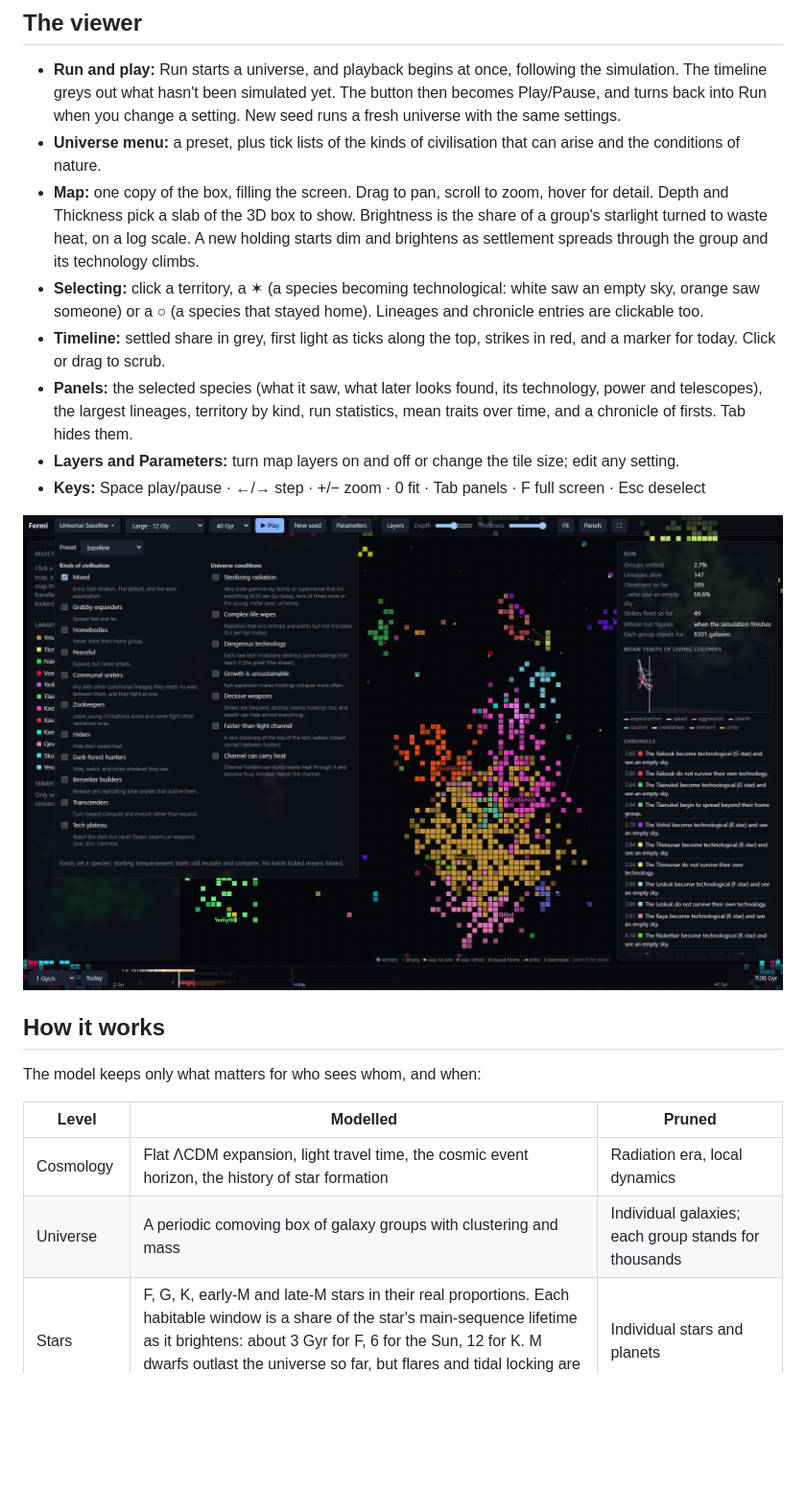
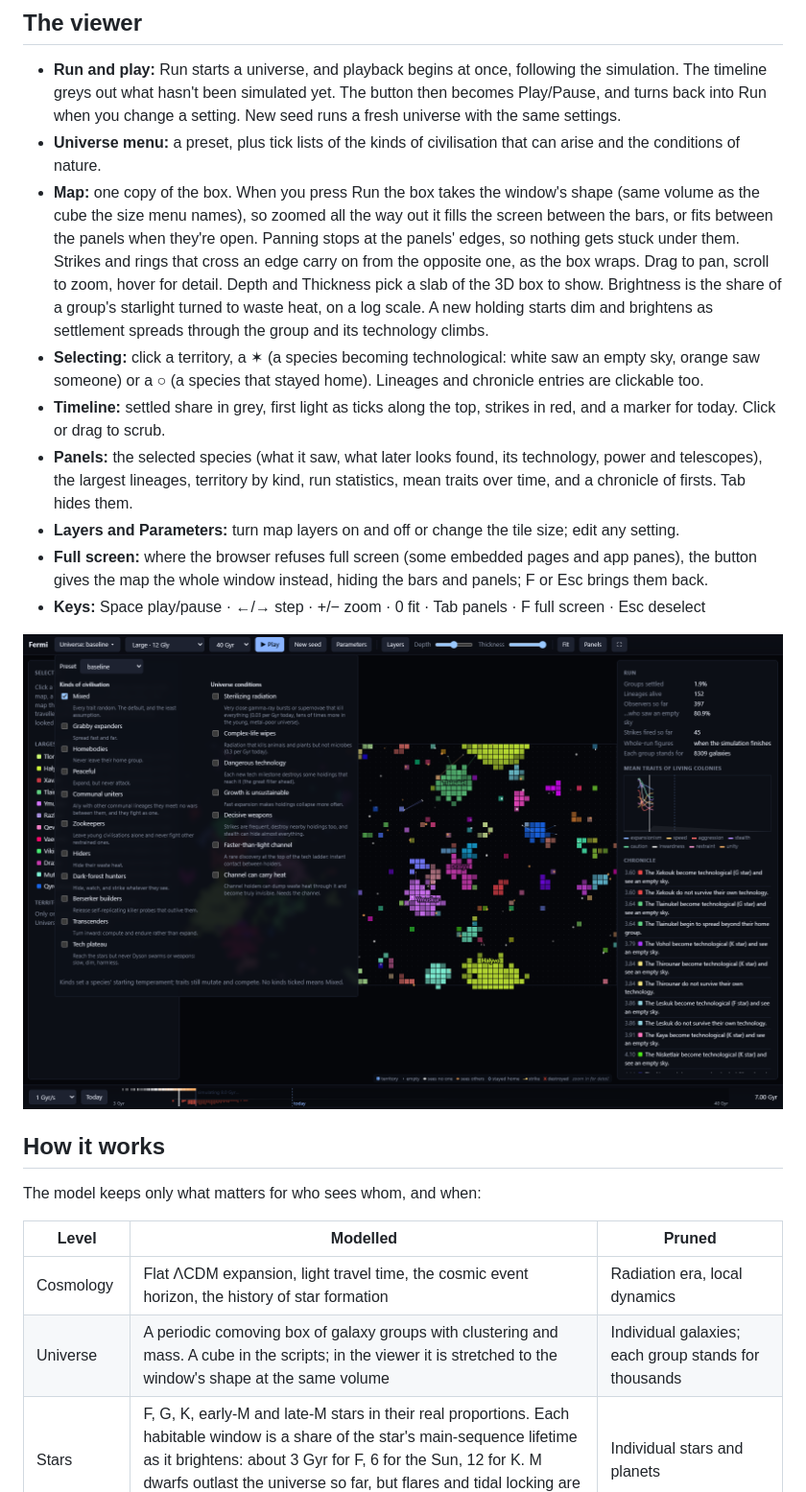
Before and after one commit to florton/fermi, a Markdown page: README.md, the part around one of its changes. Shown at 96% size. Drawn GitHub-style; pictures changed too: docs/universe-menu.png; blank space fills up the shorter version.

```diff
--- a/README.md
+++ b/README.md
@@ -46,7 +46,11 @@ domain root or in a subfolder.
   with the same settings.
 - **Universe menu:** a preset, plus tick lists of the kinds of civilisation that can arise and
   the conditions of nature.
-- **Map:** one copy of the box, filling the screen. Drag to pan, scroll to zoom, hover for detail.
+- **Map:** one copy of the box. When you press Run the box takes the window's shape (same volume
+  as the cube the size menu names), so zoomed all the way out it fills the screen between the
+  bars, or fits between the panels when they're open. Panning stops at the panels' edges, so
+  nothing gets stuck under them. Strikes and rings that cross an edge carry on from the opposite
+  one, as the box wraps. Drag to pan, scroll to zoom, hover for detail.
   Depth and Thickness pick a slab of the 3D box to show. Brightness is the share of a group's
   starlight turned to waste heat, on a log scale. A new holding starts dim and brightens as
   settlement spreads through the group and its technology climbs.
@@ -59,6 +63,9 @@ domain root or in a subfolder.
   and telescopes), the largest lineages, territory by kind, run statistics, mean traits over
   time, and a chronicle of firsts. Tab hides them.
 - **Layers and Parameters:** turn map layers on and off or change the tile size; edit any setting.
+- **Full screen:** where the browser refuses full screen (some embedded pages and app panes),
+  the button gives the map the whole window instead, hiding the bars and panels; F or Esc
+  brings them back.
 - **Keys:** Space play/pause · ←/→ step · +/− zoom · 0 fit · Tab panels · F full screen · Esc deselect
 
 ![The Universe menu: kinds of civilisation on the left, conditions of nature on the right](docs/universe-menu.png)
@@ -70,7 +77,7 @@ The model keeps only what matters for who sees whom, and when:
 | Level | Modelled | Pruned |
 | --- | --- | --- |
 | Cosmology | Flat ΛCDM expansion, light travel time, the cosmic event horizon, the history of star formation | Radiation era, local dynamics |
-| Universe | A periodic comoving box of galaxy groups with clustering and mass | Individual galaxies; each group stands for thousands |
+| Universe | A periodic comoving box of galaxy groups with clustering and mass. A cube in the scripts; in the viewer it is stretched to the window's shape at the same volume | Individual galaxies; each group stands for thousands |
 | Stars | F, G, K, early-M and late-M stars in their real proportions. Each habitable window is a share of the star's main-sequence lifetime as it brightens: about 3 Gyr for F, 6 for the Sun, 12 for K. M dwarfs outlast the universe so far, but flares and tidal locking are swept as unknowns | Individual stars and planets |
 | Biology | Carter's "hard steps" against those windows. A metallicity window: too few metals for rocky planets early on, and too many later, when migrating giant planets wreck inner systems. Gamma-ray bursts follow metal-poor star formation, so the young universe was far more dangerous | Every planet that never produces a technological species: counted analytically, never instantiated |
 | Travel | Probes that coast and slow as space expands (momentum ∝ 1/a), with build time rising steeply near light speed | Everything inside a galaxy |
```
Also changed, not shown: other parts of README.md (+5 -2 lines), docs/closeup.png, docs/overview.png, 10 other files.
